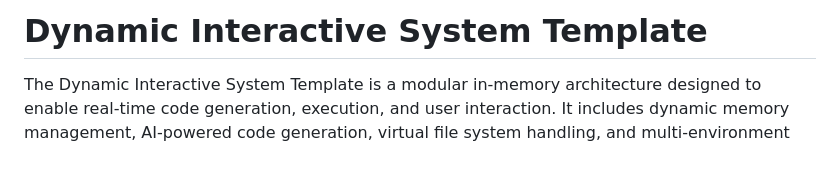
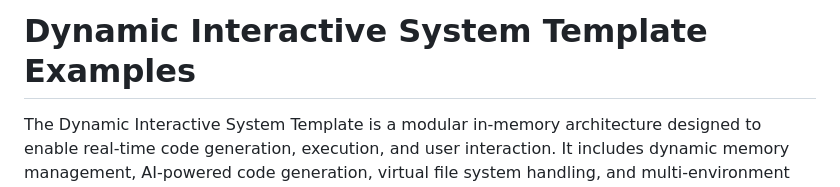
Before and after one commit to selmaintelligence/chatgpt_memory_templates, a Markdown page: templates/examples/DIST.md, the part around the change. Rendered like a GitHub page; blank space fills up the shorter version.

```diff
--- a/templates/examples/DIST.md
+++ b/templates/examples/DIST.md
@@ -1,4 +1,4 @@
-# Dynamic Interactive System Template
+# Dynamic Interactive System Template Examples
 The Dynamic Interactive System Template is a modular in-memory architecture designed to enable real-time code generation, execution, and user interaction. It includes dynamic memory management, AI-powered code generation, virtual file system handling, and multi-environment simulation, offering a seamless and adaptive user experience for developing and testing code interactively.
 
 ## Examples Text Prompt Usage
```
